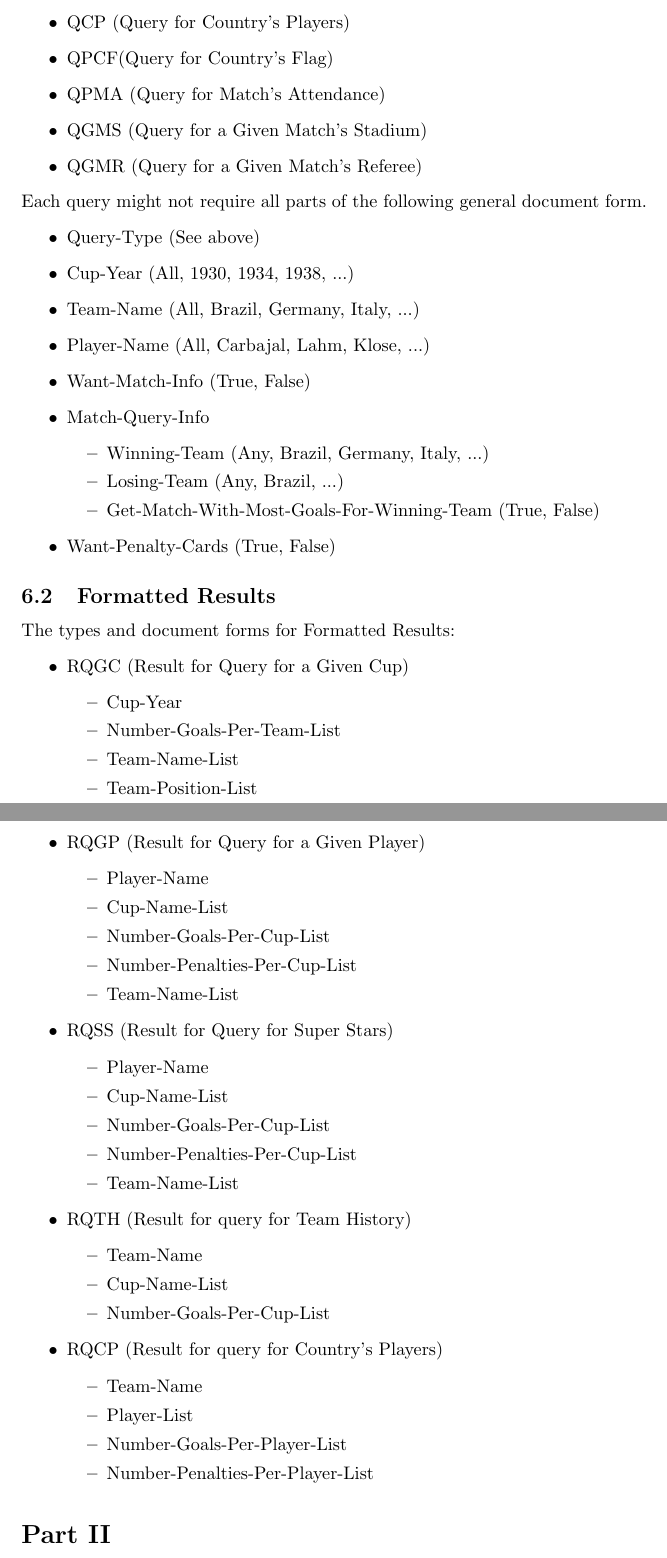
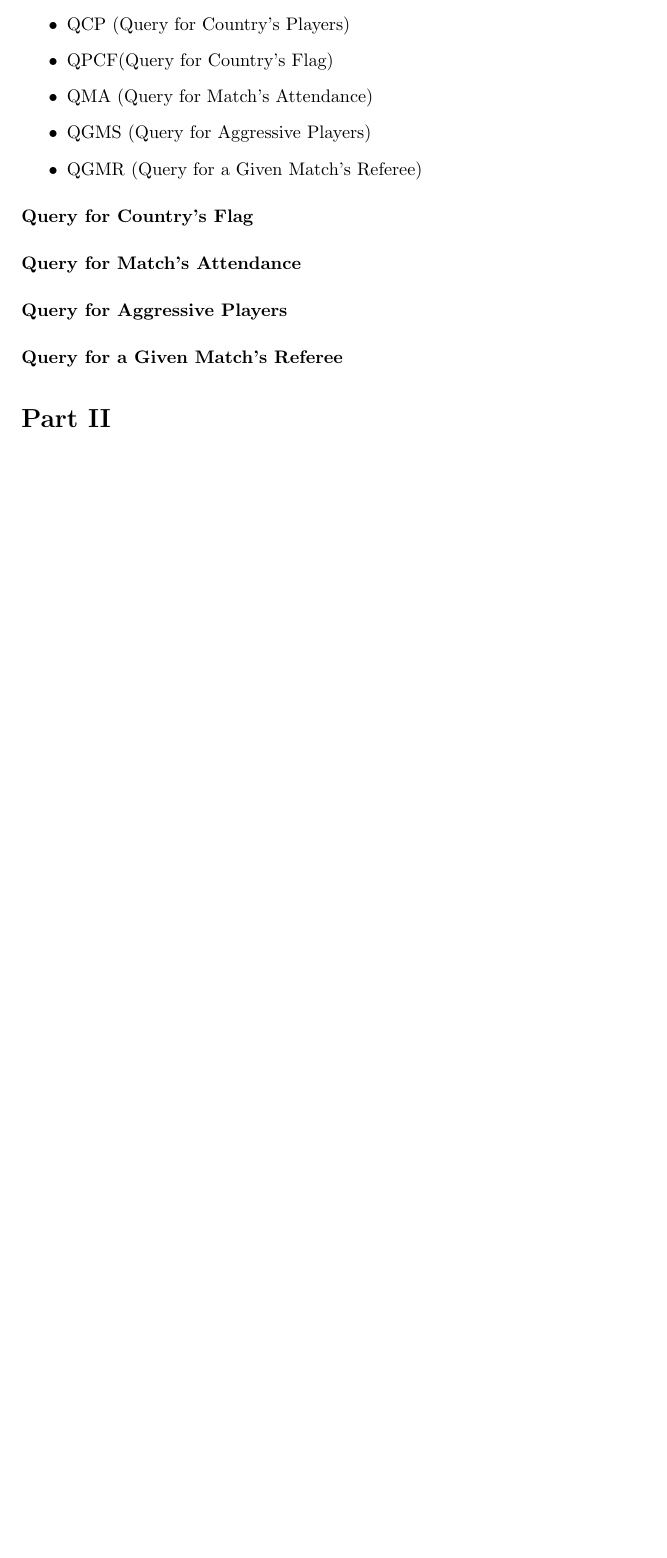
Before and after one commit to rathomas99/fifa-world-cup-scrape, a LaTeX document (documentation/Phase1Better.tex): two parts of pages 13 and 14 of 14 before the commit and part of page 13 of 13 after it, the two joined at a grey line, cut so that both start at the same text, the shorter picture padded with empty space. The pictures show the PDF file documentation/Phase1Better.pdf that the author committed with the source.

Commit message:
Update to different queries and discard less useful documentation

```diff
--- a/documentation/Phase1Better.tex
+++ b/documentation/Phase1Better.tex
@@ -249,9 +249,9 @@ The tasks are the following:
 
     QPCF(Query for Country's Flag)
 
-    QPMA (Query for Match's Attendance)
+    QMA (Query for Match's Attendance)
 
-    QGMS (Query for a Given Match's Stadium)
+  	QAP (Query for Aggressive Players)
 
     QGMR (Query for a Given Match's Referee)
 
@@ -305,9 +305,7 @@ See page \pageref{taskflow2} for repeated Task Flow Diagram. The documents are t
 	\label{taskflow2}
 \end{figure}
 
-\clearpage
-
-\subsection{Query}
+\subsection{Queries}
 The types of Queries:
 \begin{itemize}
 	\label{queries}
@@ -317,31 +315,8 @@ The types of Queries:
 	\item QTH (Query for Team History)
 	\item QCP (Query for Country's Players)
 	\item QPCF(Query for Country's Flag)
-	\item QPMA (Query for Match's Attendance)
-	\item QGMS (Query for a Given Match's Stadium)
+	\item QMA (Query for Match's Attendance)
+	\item QGMS (Query for Aggressive Players)
 	\item QGMR (Query for a Given Match's Referee)
 \end{itemize}
-Each query might not require all parts of the following general document form.
-\begin{itemize}
-	\item Query-Type (See above)
-	\item Cup-Year (All, 1930, 1934, 1938, ...)
-	\item Team-Name (All, Brazil, Germany, Italy, ...)
-	\item Player-Name (All, Carbajal, Lahm, Klose, ...)
-	\item Want-Match-Info (True, False)
-	\item Match-Query-Info
-	\begin{itemize}
-		\item Winning-Team (Any, Brazil, Germany, Italy, ...)
-		\item Losing-Team (Any, Brazil, ...)
-		\item Get-Match-With-Most-Goals-For-Winning-Team (True, False)
-	\end{itemize}
-	\item Want-Penalty-Cards (True, False)
-\end{itemize}
 
-
-\subsection{Formatted Results}
-The types and document forms for Formatted Results:
-\begin{itemize}
-	\label{results}
-	\item RQGC (Result for Query for a Given Cup)
-	\begin{itemize}
-		\item Cup-Year
@@ -351,4 +322,0 @@ The types and document forms for Formatted Results:
-	\end{itemize}
-	\item RQGP (Result for Query for a Given Player)
-	\begin{itemize}
-		\item Player-Name
@@ -359,4 +322,0 @@ The types and document forms for Formatted Results:
-	\end{itemize}
-	\item RQSS (Result for Query for Super Stars)
-	\begin{itemize}
-		\item Player-Name
@@ -367,11 +323,4 @@ The types and document forms for Formatted Results:
-	\end{itemize}
-	\item RQTH (Result for query for Team History)
-	\begin{itemize}
-		\item Team-Name
-		\item Cup-Name-List
-		\item Number-Goals-Per-Cup-List
-	\end{itemize}
-	\item RQCP (Result for query for Country's Players)
-		\begin{itemize}
-			\item Team-Name
-			\item Player-List
+\paragraph{Query for Country's Flag}
+\paragraph{Query for Match's Attendance}
+\paragraph{Query for Aggressive Players}
+\paragraph{Query for a Given Match's Referee}
```
Also changed, not shown: documentation/Phase1Better.pdf, documentation/dbflowdiagram.pdf, documentation/Phase1Better.tex (15 more changed lines).
